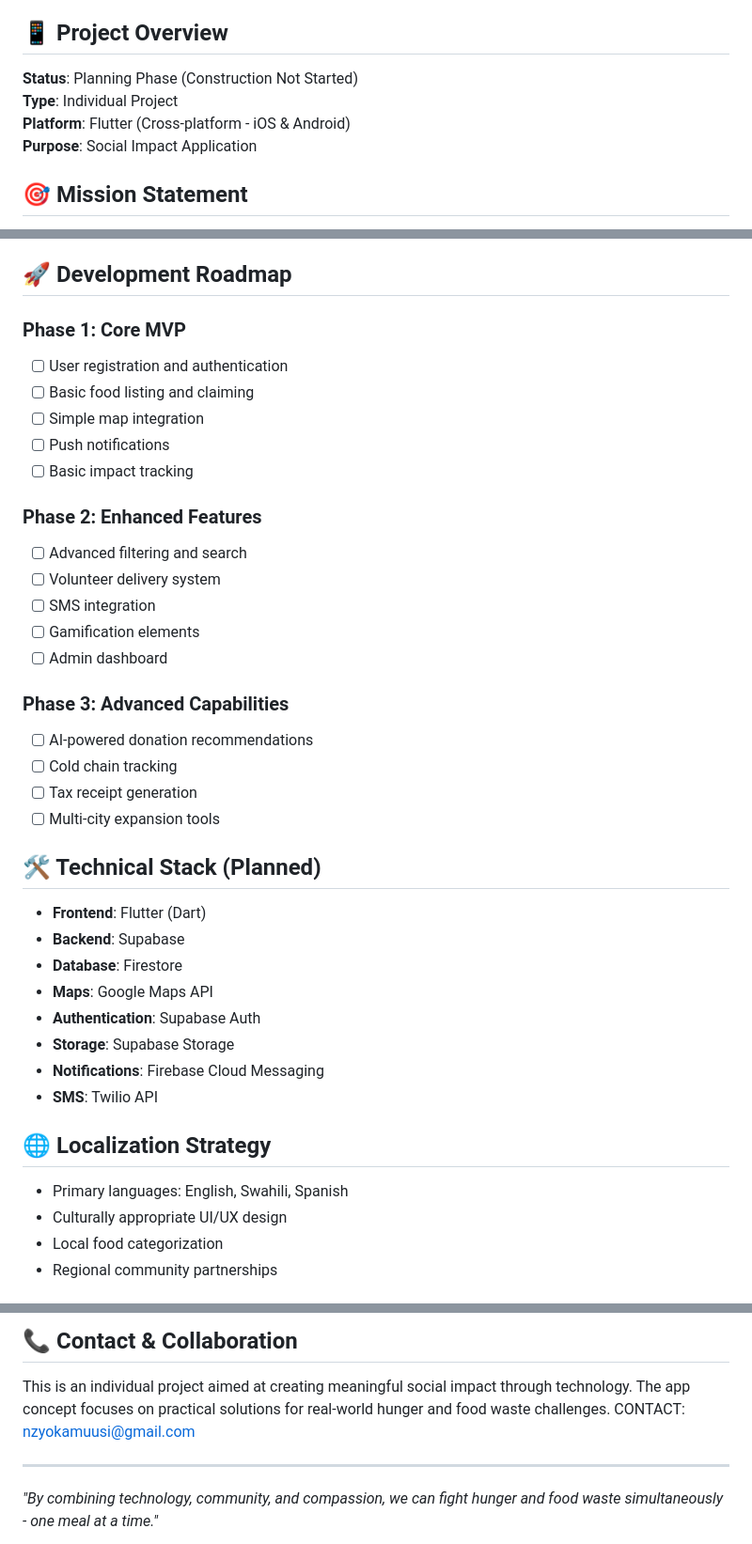
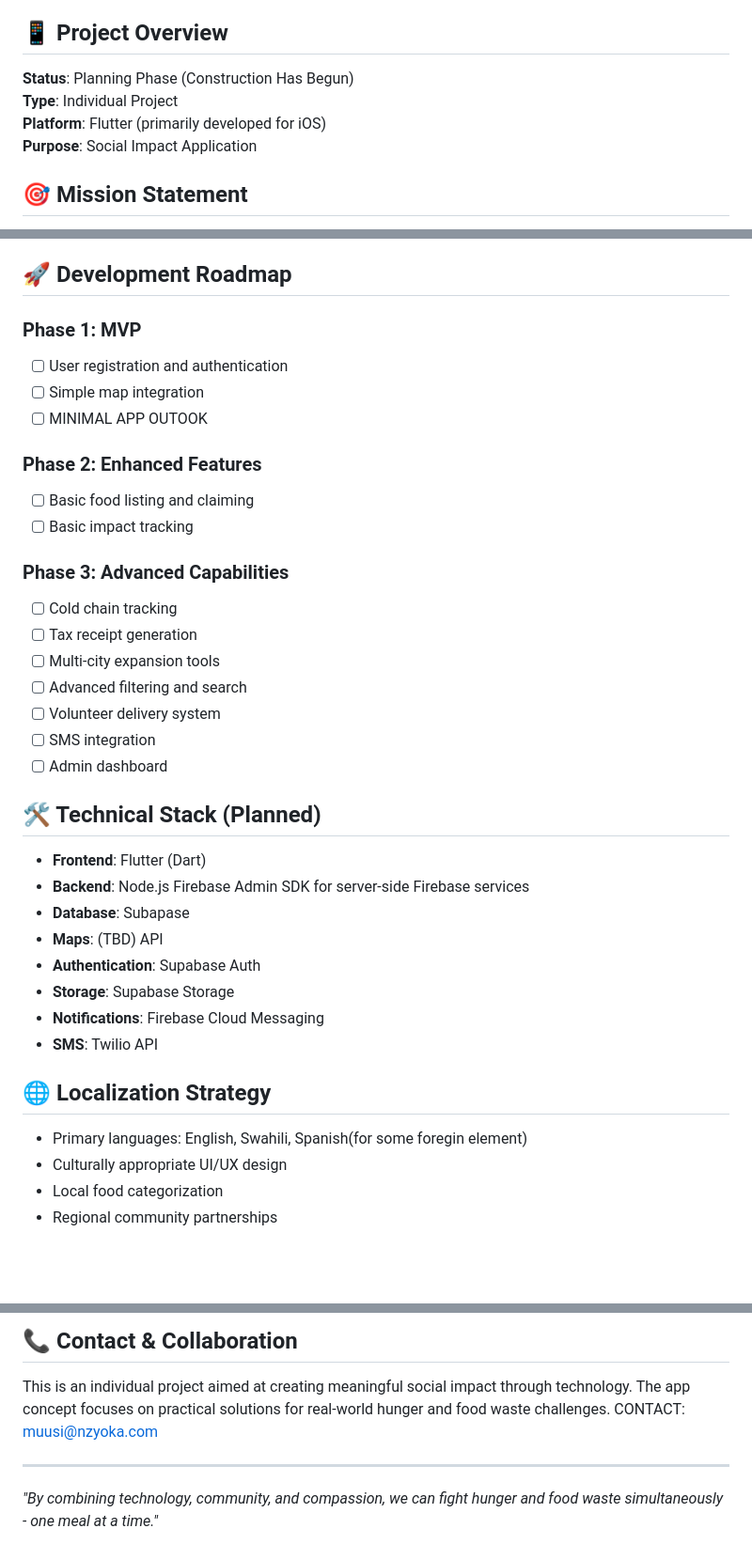
Before and after one commit to nzyokam/leftoverfoodapp, a Markdown page: README.md, 3 parts joined by grey strips. Shown: that part at 94% size. Rendered like a GitHub page; blank space fills up the shorter version.

```diff
--- a/README.md
+++ b/README.md
@@ -4,9 +4,9 @@ A Flutter-powered mobile application designed to combat hunger and food waste by
 
 ## 📱 Project Overview
 
-**Status**: Planning Phase (Construction Not Started)
+**Status**: Planning Phase (Construction Has Begun)
 **Type**: Individual Project
-**Platform**: Flutter (Cross-platform - iOS & Android)
+**Platform**: Flutter (primarily developed for iOS)
 **Purpose**: Social Impact Application
 
 ## 🎯 Mission Statement
@@ -105,32 +105,30 @@ To fight hunger by creating a bridge between surplus food and those who need it
 
 ## 🚀 Development Roadmap
 
-### Phase 1: Core MVP
+### Phase 1: MVP
 - [ ] User registration and authentication
+- [ ] Simple map integration
+- [ ] MINIMAL APP OUTOOK
+
+### Phase 2: Enhanced Features
 - [ ] Basic food listing and claiming
-- [ ] Simple map integration
-- [ ] Push notifications
 - [ ] Basic impact tracking
 
-### Phase 2: Enhanced Features
+### Phase 3: Advanced Capabilities
+- [ ] Cold chain tracking
+- [ ] Tax receipt generation
+- [ ] Multi-city expansion tools
 - [ ] Advanced filtering and search
 - [ ] Volunteer delivery system
 - [ ] SMS integration
-- [ ] Gamification elements
 - [ ] Admin dashboard
-
-### Phase 3: Advanced Capabilities
-- [ ] AI-powered donation recommendations
-- [ ] Cold chain tracking
-- [ ] Tax receipt generation
-- [ ] Multi-city expansion tools
 
 ## 🛠️ Technical Stack (Planned)
 
 - **Frontend**: Flutter (Dart)
-- **Backend**: Supabase
-- **Database**: Firestore
-- **Maps**: Google Maps API
+- **Backend**: Node.js Firebase Admin SDK for server-side Firebase services
+- **Database**: Subapase
+- **Maps**: (TBD) API
 - **Authentication**: Supabase Auth
 - **Storage**: Supabase Storage
 - **Notifications**: Firebase Cloud Messaging
@@ -138,7 +136,7 @@ To fight hunger by creating a bridge between surplus food and those who need it
 
 ## 🌐 Localization Strategy
 
-- Primary languages: English, Swahili, Spanish
+- Primary languages: English, Swahili, Spanish(for some foregin element)
 - Culturally appropriate UI/UX design
 - Local food categorization
 - Regional community partnerships
@@ -175,7 +173,7 @@ This project is in the conceptual and planning phase. The README serves as a com
 ## 📞 Contact & Collaboration
 
 This is an individual project aimed at creating meaningful social impact through technology. The app concept focuses on practical solutions for real-world hunger and food waste challenges.
-CONTACT: nzyokamuusi@gmail.com
+CONTACT: muusi@nzyoka.com
 
 ---
 
```
